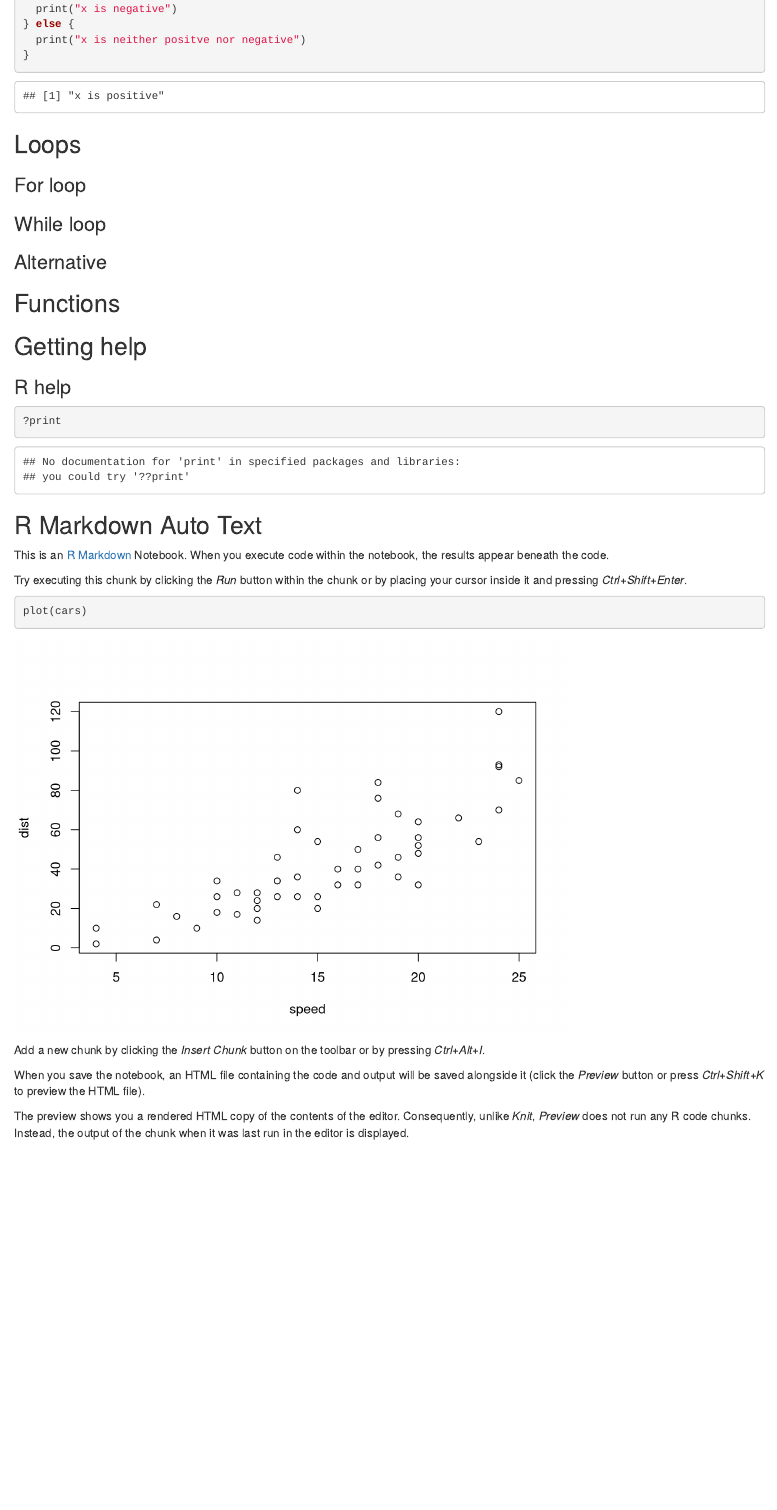
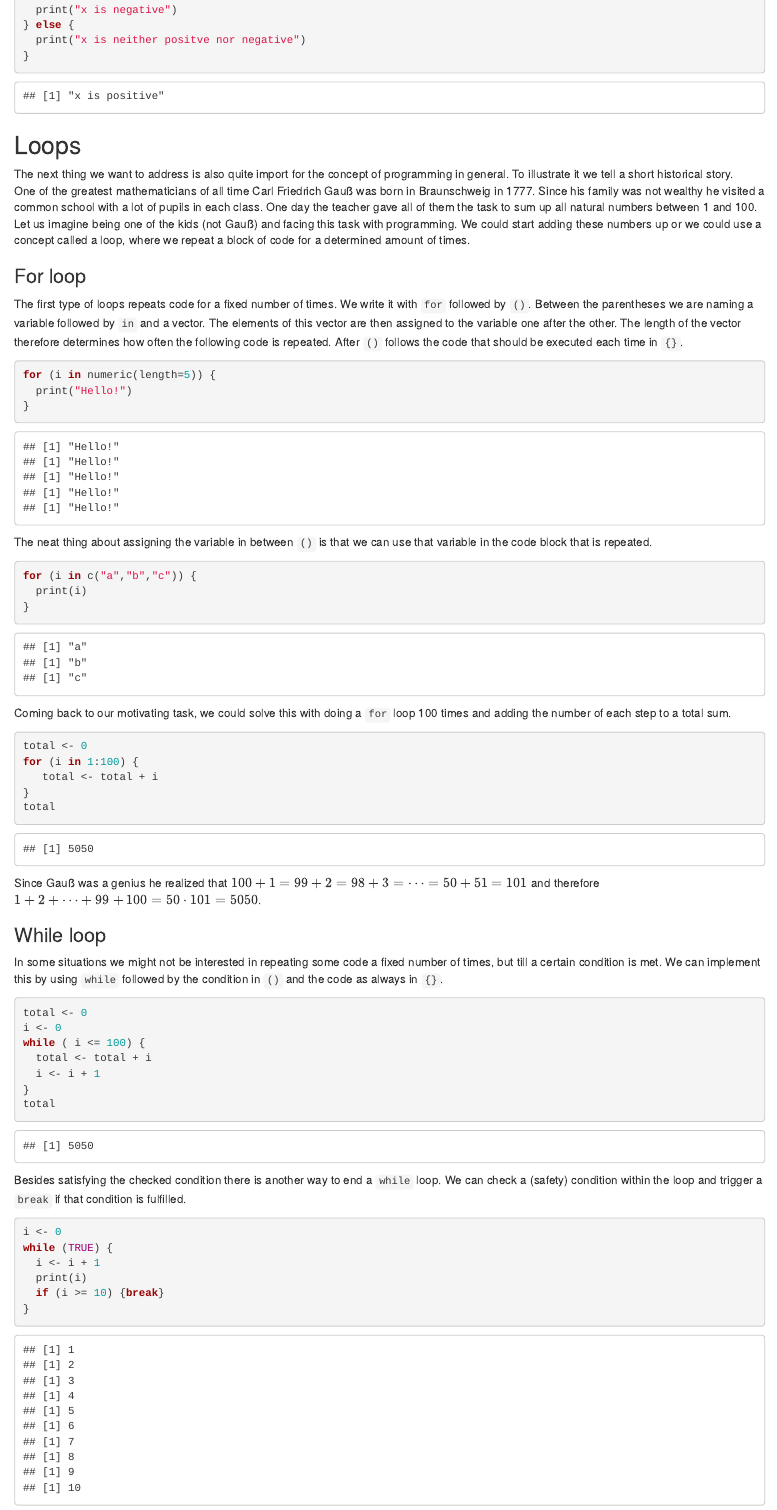
Before and after one commit to hzi-braunschweig/Introduction-to-R-programming, an R Markdown document (lecture_notebooks/R_basics.Rmd): the page in a window 1100 px wide, from 14080 px down before the commit and from 14950 px down after it, so that both start at the same text. Rendered offline with R 4.5, knitr and Pandoc, with nearby package versions; some code elsewhere in the file could not run offline.

Commit message:
Majority of content for first lecture is finished.

````diff
--- a/lecture_notebooks/R_basics.Rmd
+++ b/lecture_notebooks/R_basics.Rmd
@@ -1,9 +1,9 @@
 ---
 title: "R Basics"
 output:
+  html_notebook: default
   html_document:
     df_print: paged
-  html_notebook: default
   pdf_document: default
 ---
 
@@ -448,12 +486,63 @@ if (x > 0) {
 } else {
   print("x is neither positve nor negative")
 }
-
 ```
 
 ## Loops
 
+The next thing we want to address is also quite import for the concept of programming in general. To illustrate it we tell a short historical story.\
+One of the greatest mathematicians of all time Carl Friedrich Gauß was born in Braunschweig in 1777. Since his family was not wealthy he visited a common school with a lot of pupils in each class. One day the teacher gave all of them the task to sum up all natural numbers between 1 and 100.\
+Let us imagine being one of the kids (not Gauß) and facing this task with programming. We could start adding these numbers up or we could use a concept called a loop, where we repeat a block of code for a determined amount of times.
+
 ### For loop
+
+The first type of loops repeats code for a fixed number of times. We write it with `for` followed by `()`. Between the parentheses we are naming a variable followed by `in` and a vector. The elements of this vector are then assigned to the variable one after the other. The length of the vector therefore determines how often the following code is repeated. After `()` follows the code that should be executed each time in `{}`.
+
+```{r}
+for (i in numeric(length=5)) {
+  print("Hello!")
+}
+```
+
+The neat thing about assigning the variable in between `()` is that we can use that variable in the code block that is repeated.
+
+```{r}
+for (i in c("a","b","c")) {
+  print(i)
+}
+```
+
+Coming back to our motivating task, we could solve this with doing a `for` loop 100 times and adding the number of each step to a total sum.
+
+```{r}
+total <- 0
+for (i in 1:100) {
+   total <- total + i
+}
+total
+```
+
+Since Gauß was a genius he realized that $100 + 1 = 99 + 2 = 98 + 3 = \cdots = 50 + 51 = 101$ and therefore $1+2+\cdots+99+100 = 50\cdot101 = 5050$.
 
 ### While loop
 
+In some situations we might not be interested in repeating some code a fixed number of times, but till a certain condition is met. We can implement this by using `while` followed by the condition in `()` and the code as always in `{}`.
+
+```{r}
+total <- 0
+i <- 0
+while ( i <= 100) {
+  total <- total + i
+  i <- i + 1
+}
+total
+```
+
+Besides satisfying the checked condition there is another way to end a `while` loop. We can check a (safety) condition within the loop and trigger a `break` if that condition is fulfilled.
+
+```{r}
+i <- 0
+while (TRUE) {
+  i <- i + 1
+  print(i)
+  if (i >= 10) {break}
@@ -461,9 +574,6 @@ if (x > 0) {
 
 ## Functions
 
-## Getting help
-
-### R help
+To this point we have seen and used a number of functions. We will see that for some issues it makes sense to define your own function. Similar to variables we have to give a name to our function. The name should be relative short, understandable and not taken by an already implemented function. When call tell **R** that the name we chose is a function with `function()`. The arguments we want to use with the function have to be inside `()` and we could assign default values to them with `=`.
 
 ```{r}
-?print
````
Also changed, not shown: lecture_notebooks/R_basics.Rmd (69 more changed lines).
